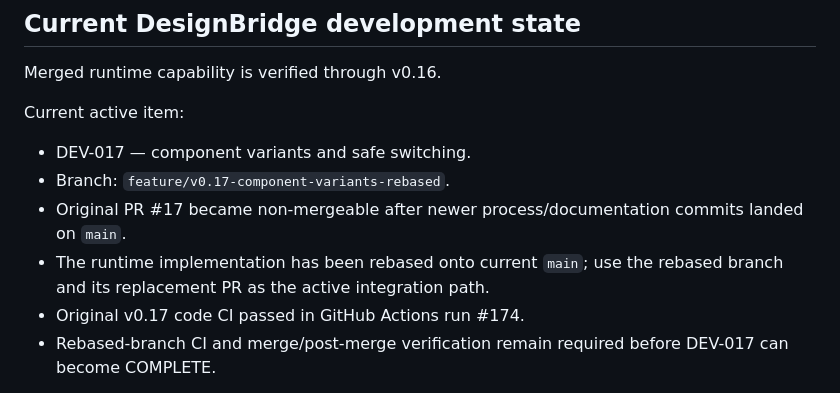
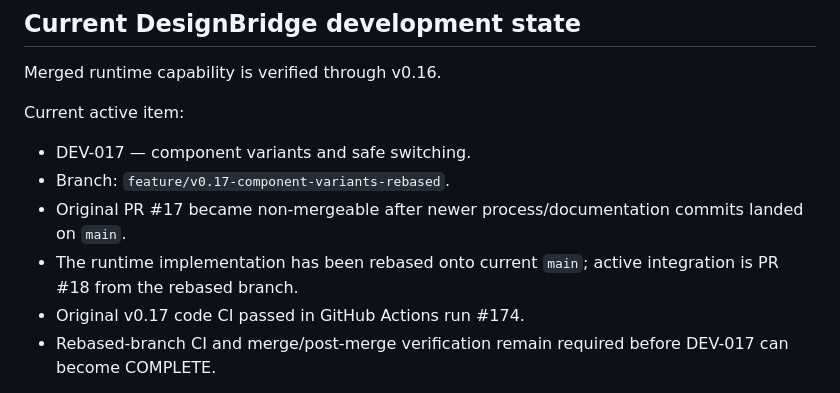
Before and after one commit to zageabb/designbridge, a Markdown page: AGENTS.md, the part around the change. Rendered like a GitHub page.

Commit message:
Point agents to active v0.17 replacement PR

```diff
--- a/AGENTS.md
+++ b/AGENTS.md
@@ -29,7 +29,7 @@ Current active item:
 - DEV-017 — component variants and safe switching.
 - Branch: `feature/v0.17-component-variants-rebased`.
 - Original PR #17 became non-mergeable after newer process/documentation commits landed on `main`.
-- The runtime implementation has been rebased onto current `main`; use the rebased branch and its replacement PR as the active integration path.
+- The runtime implementation has been rebased onto current `main`; active integration is PR #18 from the rebased branch.
 - Original v0.17 code CI passed in GitHub Actions run #174.
 - Rebased-branch CI and merge/post-merge verification remain required before DEV-017 can become COMPLETE.
 
```
